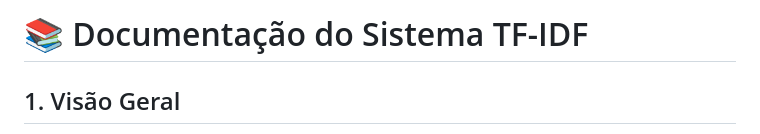
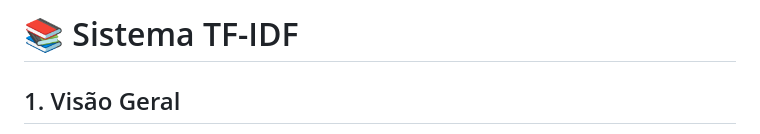
Before and after one commit to AdrianeCS/busca_tfidf_cripto_python, a Markdown page: README.md, the part around the change. Drawn GitHub-style.

Commit message:
Update title in README for TF-IDF system

```diff
--- a/README.md
+++ b/README.md
@@ -1,4 +1,4 @@
-# 📚 Documentação do Sistema TF-IDF
+# 📚 Sistema TF-IDF
 
 ## 1\. Visão Geral
 
```
